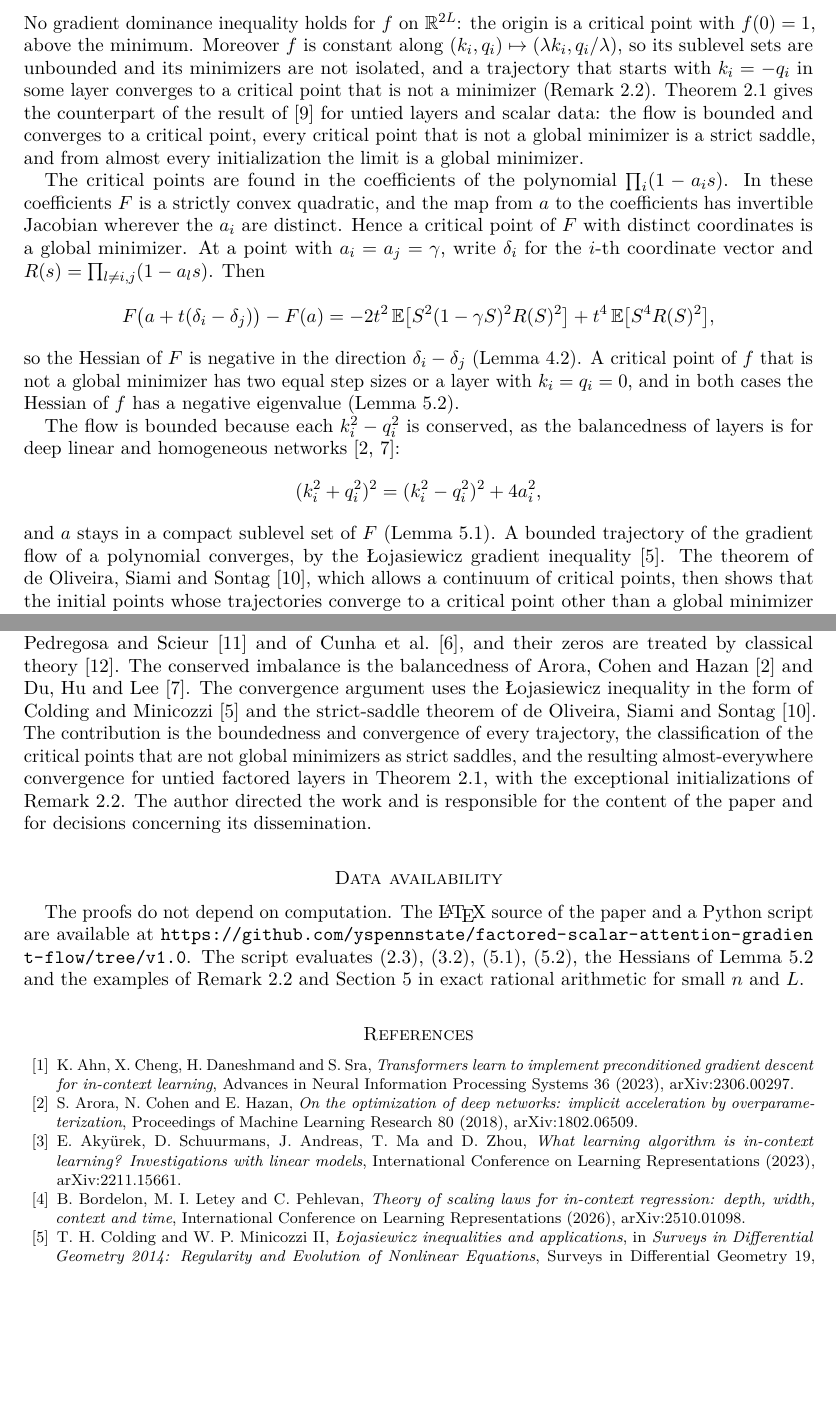
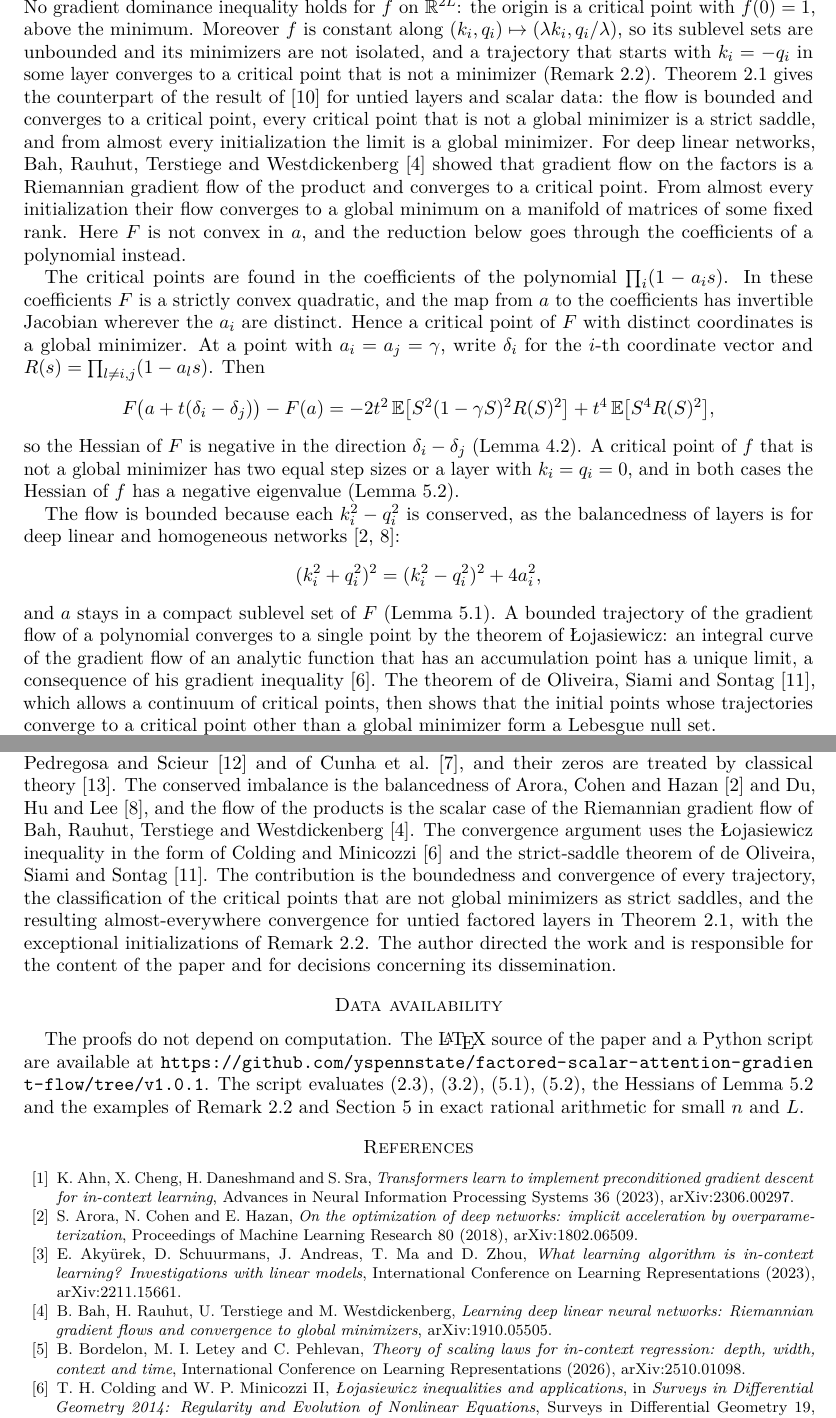
Before and after one commit to yspennstate/factored-scalar-attention-gradient-flow, a LaTeX paper (paper/main.tex): two parts of pages 2 and 7 of 8, joined at a grey line, cut at the place of the change, the shorter picture padded with empty space. Compiled offline with pdfLaTeX.

Commit message:
Add citations

```diff
--- a/paper/main.tex
+++ b/paper/main.tex
@@ -40,7 +40,7 @@ For looped layers, which share one set of weights, Gatmiry, Saunshi, Reddi, Jege
 \[
 f(\theta)=F(a)=\EE\Bigl[\,\prod_{i=1}^{L}(1-a_iS)^2\Bigr].
 \]
-No gradient dominance inequality holds for $f$ on $\RR^{2L}$: the origin is a critical point with $f(0)=1$, above the minimum. Moreover $f$ is constant along $(k_i,q_i)\mapsto(\lambda k_i,q_i/\lambda)$, so its sublevel sets are unbounded and its minimizers are not isolated, and a trajectory that starts with $k_i=-q_i$ in some layer converges to a critical point that is not a minimizer (Remark~\ref{rem:exceptional}). Theorem~\ref{thm:main} gives the counterpart of the result of~\cite{Gatmiry} for untied layers and scalar data: the flow is bounded and converges to a critical point, every critical point that is not a global minimizer is a strict saddle, and from almost every initialization the limit is a global minimizer.
+No gradient dominance inequality holds for $f$ on $\RR^{2L}$: the origin is a critical point with $f(0)=1$, above the minimum. Moreover $f$ is constant along $(k_i,q_i)\mapsto(\lambda k_i,q_i/\lambda)$, so its sublevel sets are unbounded and its minimizers are not isolated, and a trajectory that starts with $k_i=-q_i$ in some layer converges to a critical point that is not a minimizer (Remark~\ref{rem:exceptional}). Theorem~\ref{thm:main} gives the counterpart of the result of~\cite{Gatmiry} for untied layers and scalar data: the flow is bounded and converges to a critical point, every critical point that is not a global minimizer is a strict saddle, and from almost every initialization the limit is a global minimizer. For deep linear networks, Bah, Rauhut, Terstiege and Westdickenberg~\cite{BRTW} showed that gradient flow on the factors is a Riemannian gradient flow of the product and converges to a critical point. From almost every initialization their flow converges to a global minimum on a manifold of matrices of some fixed rank. Here $F$ is not convex in $a$, and the reduction below goes through the coefficients of a polynomial instead.
 
 The critical points are found in the coefficients of the polynomial $\prod_i(1-a_is)$. In these coefficients $F$ is a strictly convex quadratic, and the map from $a$ to the coefficients has invertible Jacobian wherever the $a_i$ are distinct. Hence a critical point of $F$ with distinct coordinates is a global minimizer. At a point with $a_i=a_j=\gamma$, write $\delta_i$ for the $i$-th coordinate vector and $R(s)=\prod_{l\ne i,j}(1-a_ls)$. Then
 \[
@@ -52,7 +52,7 @@ The flow is bounded because each $k_i^2-q_i^2$ is conserved, as the balancedness
 \[
 (k_i^2+q_i^2)^2=(k_i^2-q_i^2)^2+4a_i^2,
 \]
-and $a$ stays in a compact sublevel set of $F$ (Lemma~\ref{lem:bounded}). A bounded trajectory of the gradient flow of a polynomial converges, by the \L{}ojasiewicz gradient inequality~\cite{ColdingMinicozzi}. The theorem of de~Oliveira, Siami and Sontag~\cite{OSS}, which allows a continuum of critical points, then shows that the initial points whose trajectories converge to a critical point other than a global minimizer form a Lebesgue null set.
+and $a$ stays in a compact sublevel set of $F$ (Lemma~\ref{lem:bounded}). A bounded trajectory of the gradient flow of a polynomial converges to a single point by the theorem of \L{}ojasiewicz: an integral curve of the gradient flow of an analytic function that has an accumulation point has a unique limit, a consequence of his gradient inequality~\cite{ColdingMinicozzi}. The theorem of de~Oliveira, Siami and Sontag~\cite{OSS}, which allows a continuum of critical points, then shows that the initial points whose trajectories converge to a critical point other than a global minimizer form a Lebesgue null set.
 
 The minimizer of $F$ is explicit. The optimal polynomial $\prod_i(1-a_is)$ is $L_L^{(n/2)}(ns/2)/L_L^{(n/2)}(0)$, where $L_L^{(n/2)}$ is the Laguerre polynomial~\cite{Szego}, as in the average-case analysis of Pedregosa and Scieur~\cite{PS}, who give the exponential case $n=2$, and of Cunha, Gidel, Pedregosa, Scieur and Paquette~\cite{CGPSP}, who treat Gamma measures; the optimal step sizes are the reciprocals of its zeros, and the minimal risk is $2^LL!/\prod_{j=1}^{L}(n+2j)$. The data are one-dimensional and noiseless, only the key and query scalars are trained, attention is linear, and training is by population gradient flow. The exponent in the \L{}ojasiewicz inequality is not explicit, and the rate of convergence is open.
 
@@ -219,15 +219,16 @@ The research presented here was supported by the European Research Council (ERC)
 The author holds equity in Heights Labs and in Convex Nexus Capital and has a management role at Convex Nexus Capital. These entities are included in the funding declaration above.
 
 \section*{Declaration of generative AI and AI-assisted technologies}
-The paper comes out of Math Brain, an ongoing project on the use of AI systems for research mathematics. The work was done by AI agents, Claude (Anthropic) and Codex (OpenAI), connected to Math Brain~\cite{MathBrainRepo} and working inside the Brain framework~\cite{BrainFramework}, a shared, persistent memory in which the agents record claims, proofs, failed attempts and methods and audit each other's work; the Math Brain paper~\cite{MathBrainPaper} describes both. In November 2026 Codex (OpenAI, GPT-6.1) developed the proofs presented here and wrote the verification script, and Claude Opus~5.5 (Anthropic), working in Claude Code, checked the proofs and wrote the paper. The gradient descent view of attention layers is due to von Oswald et al.~\cite{vonOswald} and Aky\"urek et al.~\cite{Akyurek}. The multi-layer landscape was described by Ahn, Cheng, Daneshmand and Sra~\cite{Ahn}. Convergence of gradient flow was proved for one layer by Zhang, Frei and Bartlett~\cite{ZFB} and for looped models by Gatmiry, Saunshi, Reddi, Jegelka and Kumar~\cite{Gatmiry}, whose value map and mask are used here. Untied attention dynamics were studied by Bordelon, Letey and Pehlevan~\cite{BLP}. Laguerre polynomials as the optimal residual polynomials of gradient methods appear in the work of Pedregosa and Scieur~\cite{PS} and of Cunha et al.~\cite{CGPSP}, and their zeros are treated by classical theory~\cite{Szego}. The conserved imbalance is the balancedness of Arora, Cohen and Hazan~\cite{ACH} and Du, Hu and Lee~\cite{DHL}. The convergence argument uses the \L{}ojasiewicz inequality in the form of Colding and Minicozzi~\cite{ColdingMinicozzi} and the strict-saddle theorem of de~Oliveira, Siami and Sontag~\cite{OSS}. The contribution is the boundedness and convergence of every trajectory, the classification of the critical points that are not global minimizers as strict saddles, and the resulting almost-everywhere convergence for untied factored layers in Theorem~\ref{thm:main}, with the exceptional initializations of Remark~\ref{rem:exceptional}. The author directed the work and is responsible for the content of the paper and for decisions concerning its dissemination.
+The paper comes out of Math Brain, an ongoing project on the use of AI systems for research mathematics. The work was done by AI agents, Claude (Anthropic) and Codex (OpenAI), connected to Math Brain~\cite{MathBrainRepo} and working inside the Brain framework~\cite{BrainFramework}, a shared, persistent memory in which the agents record claims, proofs, failed attempts and methods and audit each other's work; the Math Brain paper~\cite{MathBrainPaper} describes both. In November 2026 Codex (OpenAI, GPT-6.1) developed the proofs presented here and wrote the verification script, and Claude Opus~5.5 (Anthropic), working in Claude Code, checked the proofs and wrote the paper. The gradient descent view of attention layers is due to von Oswald et al.~\cite{vonOswald} and Aky\"urek et al.~\cite{Akyurek}. The multi-layer landscape was described by Ahn, Cheng, Daneshmand and Sra~\cite{Ahn}. Convergence of gradient flow was proved for one layer by Zhang, Frei and Bartlett~\cite{ZFB} and for looped models by Gatmiry, Saunshi, Reddi, Jegelka and Kumar~\cite{Gatmiry}, whose value map and mask are used here. Untied attention dynamics were studied by Bordelon, Letey and Pehlevan~\cite{BLP}. Laguerre polynomials as the optimal residual polynomials of gradient methods appear in the work of Pedregosa and Scieur~\cite{PS} and of Cunha et al.~\cite{CGPSP}, and their zeros are treated by classical theory~\cite{Szego}. The conserved imbalance is the balancedness of Arora, Cohen and Hazan~\cite{ACH} and Du, Hu and Lee~\cite{DHL}, and the flow of the products is the scalar case of the Riemannian gradient flow of Bah, Rauhut, Terstiege and Westdickenberg~\cite{BRTW}. The convergence argument uses the \L{}ojasiewicz inequality in the form of Colding and Minicozzi~\cite{ColdingMinicozzi} and the strict-saddle theorem of de~Oliveira, Siami and Sontag~\cite{OSS}. The contribution is the boundedness and convergence of every trajectory, the classification of the critical points that are not global minimizers as strict saddles, and the resulting almost-everywhere convergence for untied factored layers in Theorem~\ref{thm:main}, with the exceptional initializations of Remark~\ref{rem:exceptional}. The author directed the work and is responsible for the content of the paper and for decisions concerning its dissemination.
 
 \section*{Data availability}
-The proofs do not depend on computation. The \LaTeX{} source of the paper and a Python script are available at \url{https://github.com/yspennstate/factored-scalar-attention-gradient-flow/tree/v1.0}. The script evaluates~\eqref{eq:risk}, \eqref{eq:moments}, \eqref{eq:flow}, \eqref{eq:imbalance}, the Hessians of Lemma~\ref{lem:saddle} and the examples of Remark~\ref{rem:exceptional} and Section~\ref{sec:flow} in exact rational arithmetic for small $n$ and $L$.
+The proofs do not depend on computation. The \LaTeX{} source of the paper and a Python script are available at \url{https://github.com/yspennstate/factored-scalar-attention-gradient-flow/tree/v1.0.1}. The script evaluates~\eqref{eq:risk}, \eqref{eq:moments}, \eqref{eq:flow}, \eqref{eq:imbalance}, the Hessians of Lemma~\ref{lem:saddle} and the examples of Remark~\ref{rem:exceptional} and Section~\ref{sec:flow} in exact rational arithmetic for small $n$ and $L$.
 
 \begin{thebibliography}{99}
 \bibitem{Ahn} K.~Ahn, X.~Cheng, H.~Daneshmand and S.~Sra, \emph{Transformers learn to implement preconditioned gradient descent for in-context learning}, Advances in Neural Information Processing Systems 36 (2023), arXiv:2306.00297.
 \bibitem{ACH} S.~Arora, N.~Cohen and E.~Hazan, \emph{On the optimization of deep networks: implicit acceleration by overparameterization}, Proceedings of Machine Learning Research 80 (2018), arXiv:1802.06509.
 \bibitem{Akyurek} E.~Aky\"urek, D.~Schuurmans, J.~Andreas, T.~Ma and D.~Zhou, \emph{What learning algorithm is in-context learning? Investigations with linear models}, International Conference on Learning Representations (2023), arXiv:2211.15661.
+\bibitem{BRTW} B.~Bah, H.~Rauhut, U.~Terstiege and M.~Westdickenberg, \emph{Learning deep linear neural networks: Riemannian gradient flows and convergence to global minimizers}, arXiv:1910.05505.
 \bibitem{BLP} B.~Bordelon, M.~I.~Letey and C.~Pehlevan, \emph{Theory of scaling laws for in-context regression: depth, width, context and time}, International Conference on Learning Representations (2026), arXiv:2510.01098.
 \bibitem{ColdingMinicozzi} T.~H.~Colding and W.~P.~Minicozzi~II, \emph{\L{}ojasiewicz inequalities and applications}, in \emph{Surveys in Differential Geometry 2014: Regularity and Evolution of Nonlinear Equations}, Surveys in Differential Geometry 19, International Press, Somerville, MA, 2015, 63--82, arXiv:1402.5087.
 \bibitem{CGPSP} L.~Cunha, G.~Gidel, F.~Pedregosa, D.~Scieur and C.~Paquette, \emph{Only tails matter: average-case universality and robustness in the convex regime}, Proceedings of Machine Learning Research 162 (2022), 4474--4491, arXiv:2206.09901.
```
Also changed, not shown: paper/main.pdf, paper/main.tex (8 more changed lines).
